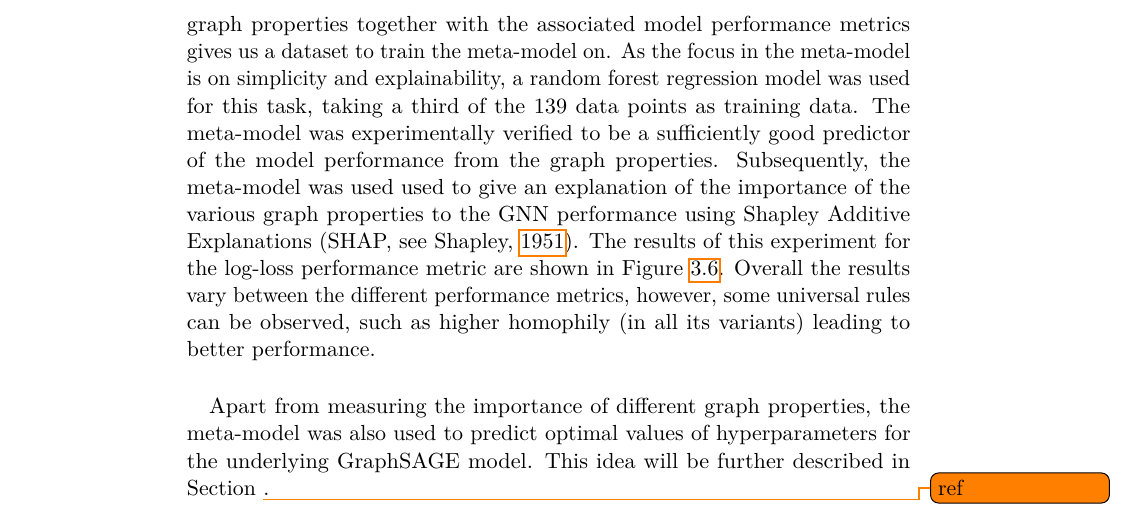
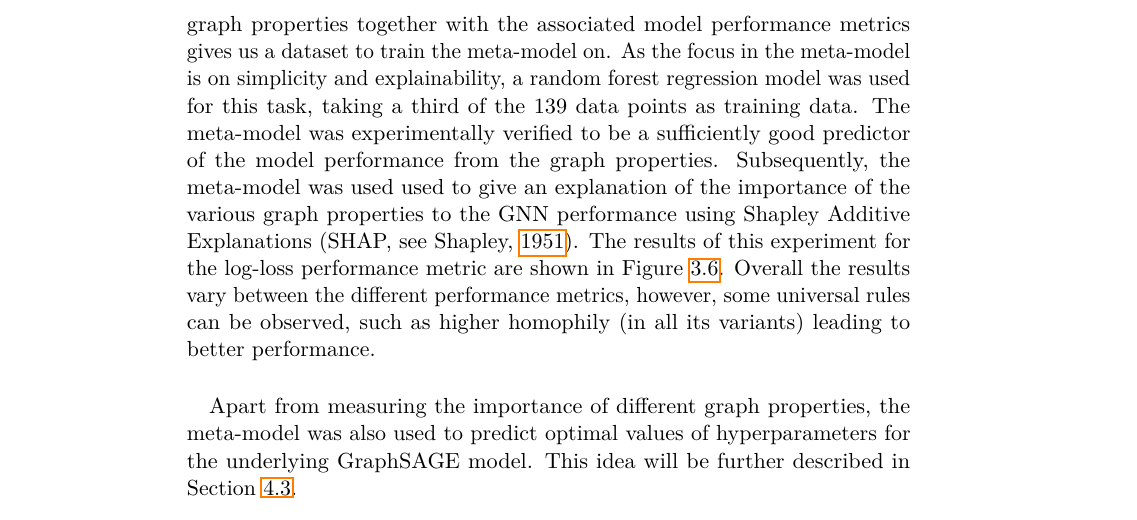
Before and after one commit to marekdedic/PhD-proposal, a LaTeX thesis (PhD-proposal.tex, which reads src/my-research.tex): part of page 37 of 55, cut so that both start at the same text. Compiled offline with pdfLaTeX.

Commit message:
Fixed missing ref

```diff
--- a/src/my-research.tex
+++ b/src/my-research.tex
@@ -102,7 +102,7 @@ We used 7 different publicly available datasets and for datasets with multiple c
 	\label{fig:graph-property-importance}
 \end{figure}
 
-Apart from measuring the importance of different graph properties, the meta-model was also used to predict optimal values of hyperparameters for the underlying GraphSAGE model. This idea will be further described in Section \todo{ref}.
+Apart from measuring the importance of different graph properties, the meta-model was also used to predict optimal values of hyperparameters for the underlying GraphSAGE model. This idea will be further described in Section~\ref{sec:gnn-hpo}.
 
 \section{A simple, scalable algorithm for signal propagation in hypergraphs}
 
```
Also changed, not shown: src/future.tex (+1 -0 lines).
